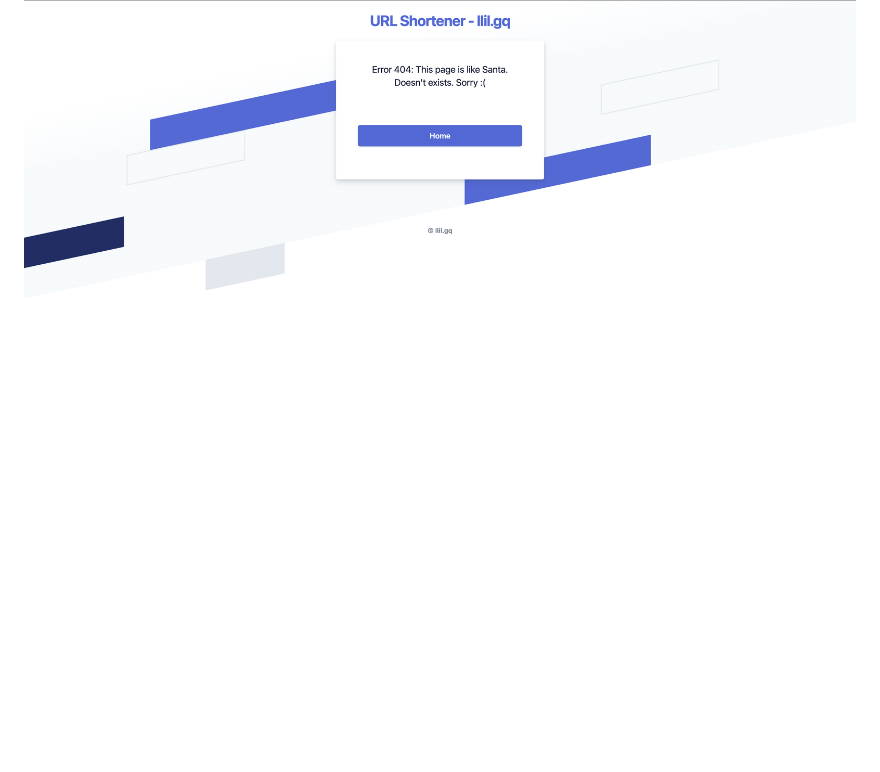
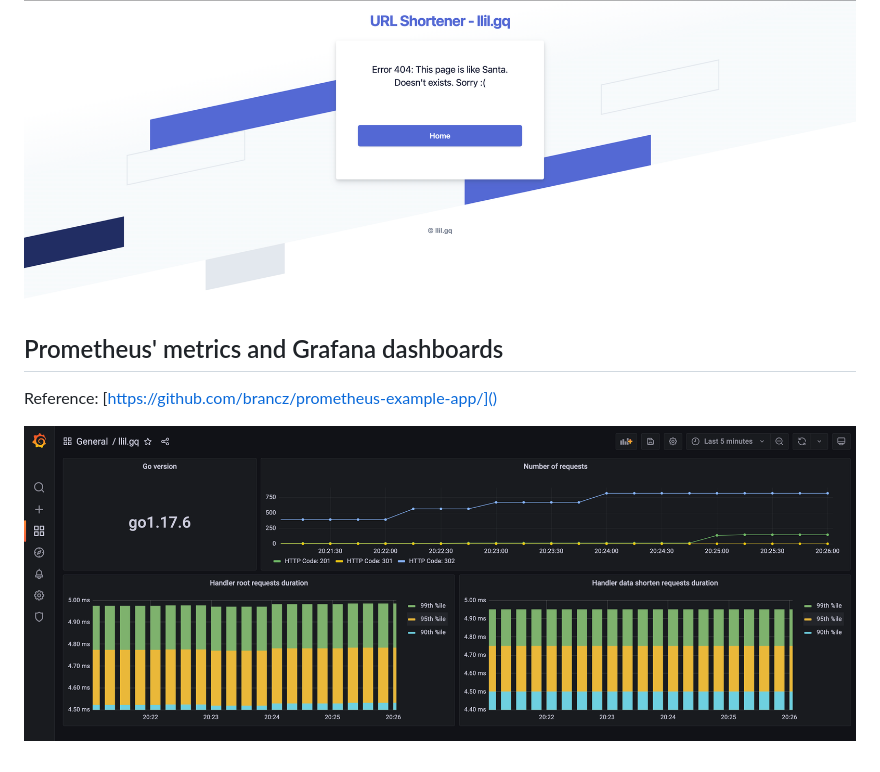
Before and after one commit to zteeed/on3z.cc, a Markdown page: README.md, the part around the change. GitHub-like rendering; pictures changed too: .img/grafana-dashboards.png (added); blank space fills up the shorter version.

Commit message:
Manage prometheus exporter custom

```diff
--- a/README.md
+++ b/README.md
@@ -51,3 +51,10 @@ $ curl https://llil.gq/8kg18UG -v
 #### If short link does not exist
 
 ![](.img/error_404_page.png)
+
+## Prometheus' metrics and Grafana dashboards
+
+Reference:
+[https://github.com/brancz/prometheus-example-app/]()
+
+![](./.img/grafana-dashboards.png)
```
Also changed, not shown: 6 other files.
